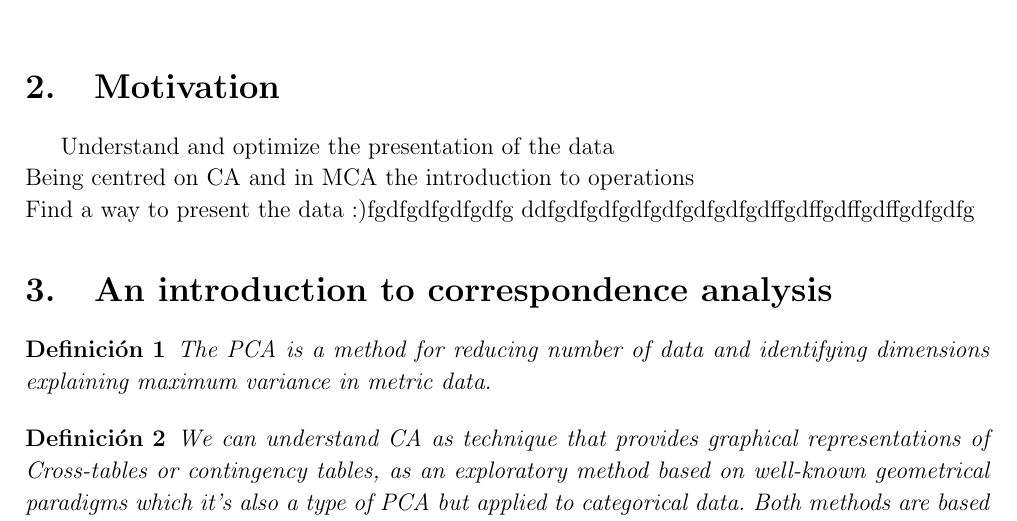
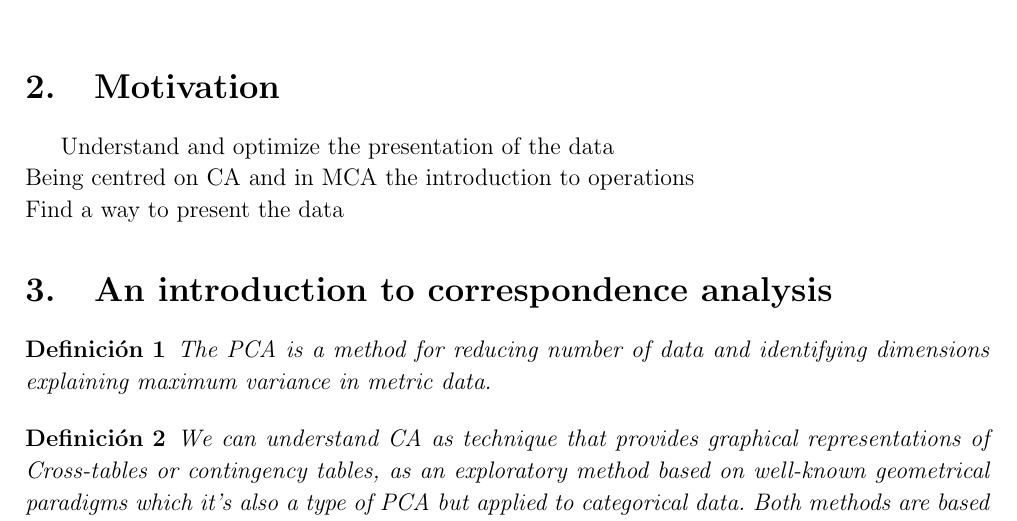
Before and after one commit to pansito/Linear-algebra-python-sage, a LaTeX document (main.tex): part of page 1 of 6, cut so that both start at the same text. Compiled offline with pdfLaTeX.

Commit message:
Updates from Overleaf

```diff
--- a/main.tex
+++ b/main.tex
@@ -69,8 +69,7 @@ SVD: Singular value decomposition \\
 \section{Motivation}
 Understand and optimize the presentation of the data\\
 Being centred on CA and in MCA the introduction to operations\\
-Find a way to present the data :)fgdfgdfgdfgdfg
-ddfgdfgdfgdfgdfgdfgdfgdffgdffgdffgdffgdfgdfg
+Find a way to present the data
 \section{An introduction to correspondence analysis}
 \begin{definition}
 The PCA is a method for reducing number of data and identifying dimensions explaining maximum variance in metric data.
```
